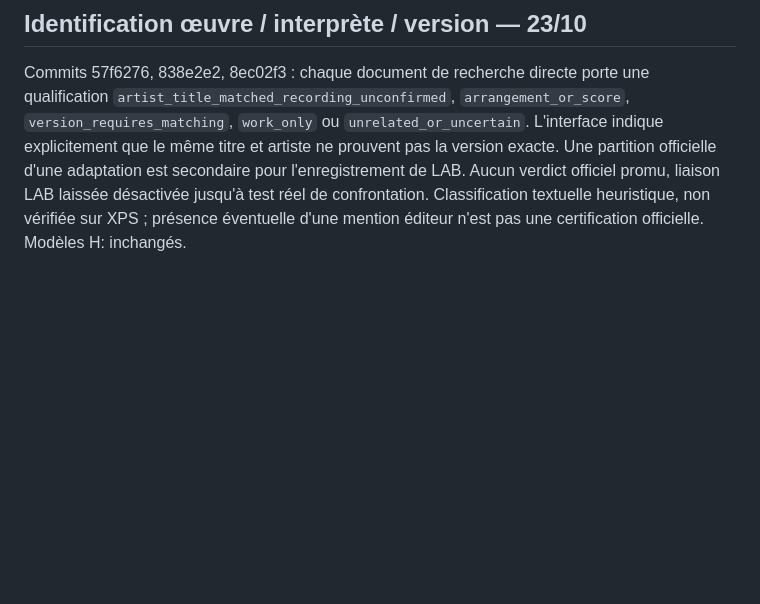
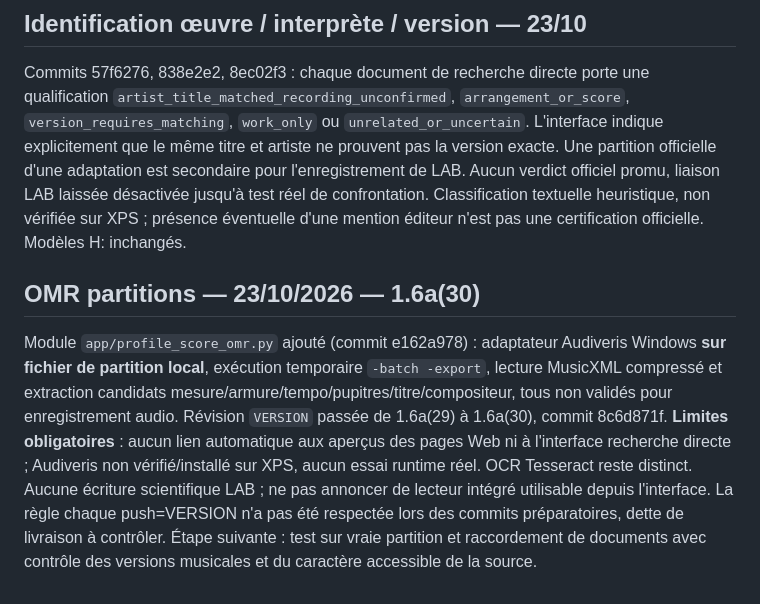
Before and after one commit to philstephibanez-wq/EZStudioLab_assistant, a Markdown page: docs/handoff_profile_searxng.md, the part around the change. Drawn GitHub-style; blank space fills up the shorter version.

Commit message:
docs(profile): détailler le périmètre réel de l'adaptateur OMR et la version 1.6a(30)
Contexte : traçabilité du développement du lecteur de partitions.
Modifications : statut testé/non testé, limites d'intégration Web, absence de liaison LAB.
Validation : documentation vérifiée, exécution XPS absente.
Impact : handoff uniquement.
Limites : pas de correction de version historique.

```diff
--- a/docs/handoff_profile_searxng.md
+++ b/docs/handoff_profile_searxng.md
@@ -61,3 +61,6 @@ Ajout `profile_document_candidates.py` : extraction bornée des formulations exp
 
 ## Identification œuvre / interprète / version — 23/10
 Commits 57f6276, 838e2e2, 8ec02f3 : chaque document de recherche directe porte une qualification `artist_title_matched_recording_unconfirmed`, `arrangement_or_score`, `version_requires_matching`, `work_only` ou `unrelated_or_uncertain`. L'interface indique explicitement que le même titre et artiste ne prouvent pas la version exacte. Une partition officielle d'une adaptation est secondaire pour l'enregistrement de LAB. Aucun verdict officiel promu, liaison LAB laissée désactivée jusqu'à test réel de confrontation. Classification textuelle heuristique, non vérifiée sur XPS ; présence éventuelle d'une mention éditeur n'est pas une certification officielle. Modèles H: inchangés.
+
+## OMR partitions — 23/10/2026 — 1.6a(30)
+Module `app/profile_score_omr.py` ajouté (commit e162a978) : adaptateur Audiveris Windows **sur fichier de partition local**, exécution temporaire `-batch -export`, lecture MusicXML compressé et extraction candidats mesure/armure/tempo/pupitres/titre/compositeur, tous non validés pour enregistrement audio. Révision `VERSION` passée de 1.6a(29) à 1.6a(30), commit 8c6d871f. **Limites obligatoires** : aucun lien automatique aux aperçus des pages Web ni à l'interface recherche directe ; Audiveris non vérifié/installé sur XPS, aucun essai runtime réel. OCR Tesseract reste distinct. Aucune écriture scientifique LAB ; ne pas annoncer de lecteur intégré utilisable depuis l'interface. La règle chaque push=VERSION n'a pas été respectée lors des commits préparatoires, dette de livraison à contrôler. Étape suivante : test sur vraie partition et raccordement de documents avec contrôle des versions musicales et du caractère accessible de la source.
```
